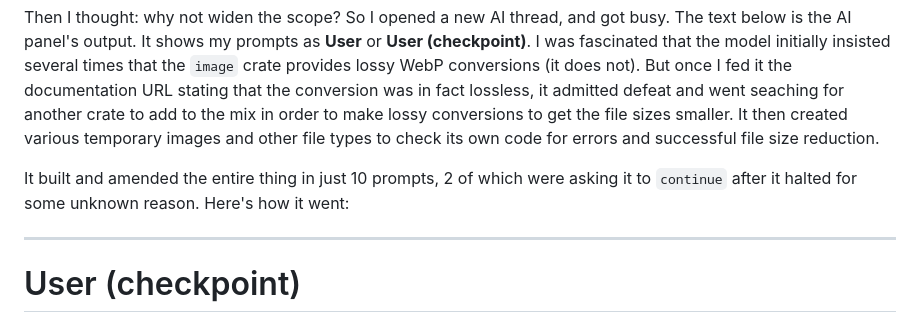
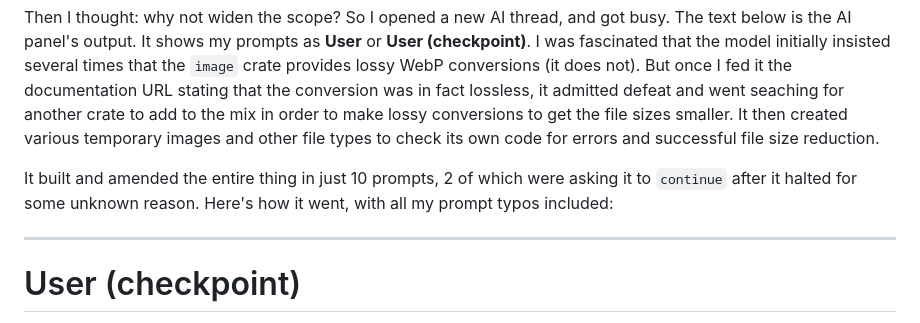
Before and after one commit to bobosola/Image-convert, a Markdown page: VibeCoding.md, the part around the change. Drawn GitHub-style.

```diff
--- a/VibeCoding.md
+++ b/VibeCoding.md
@@ -8,7 +8,7 @@ Kimi K2 wrote the code, did a build, made some corrections for some build errors
 
 Then I thought: why not widen the scope? So I opened a new AI thread, and got busy. The text below is the AI panel's output. It shows my prompts as **User** or **User (checkpoint)**. I was fascinated that the model initially insisted several times that the `image` crate provides lossy WebP conversions (it does not). But once I fed it the documentation URL stating that the conversion was in fact lossless, it admitted defeat and went seaching for another crate to add to the mix in order to make lossy conversions to get the file sizes smaller. It then created various temporary images and other file types to check its own code for errors and successful file size reduction.
 
-It built and amended the entire thing in just 10 prompts, 2 of which were asking it to `continue` after it halted for some unknown reason. Here's how it went:
+It built and amended the entire thing in just 10 prompts, 2 of which were asking it to `continue` after it halted for some unknown reason. Here's how it went, with all my prompt typos included:
 
 ***
 
```
